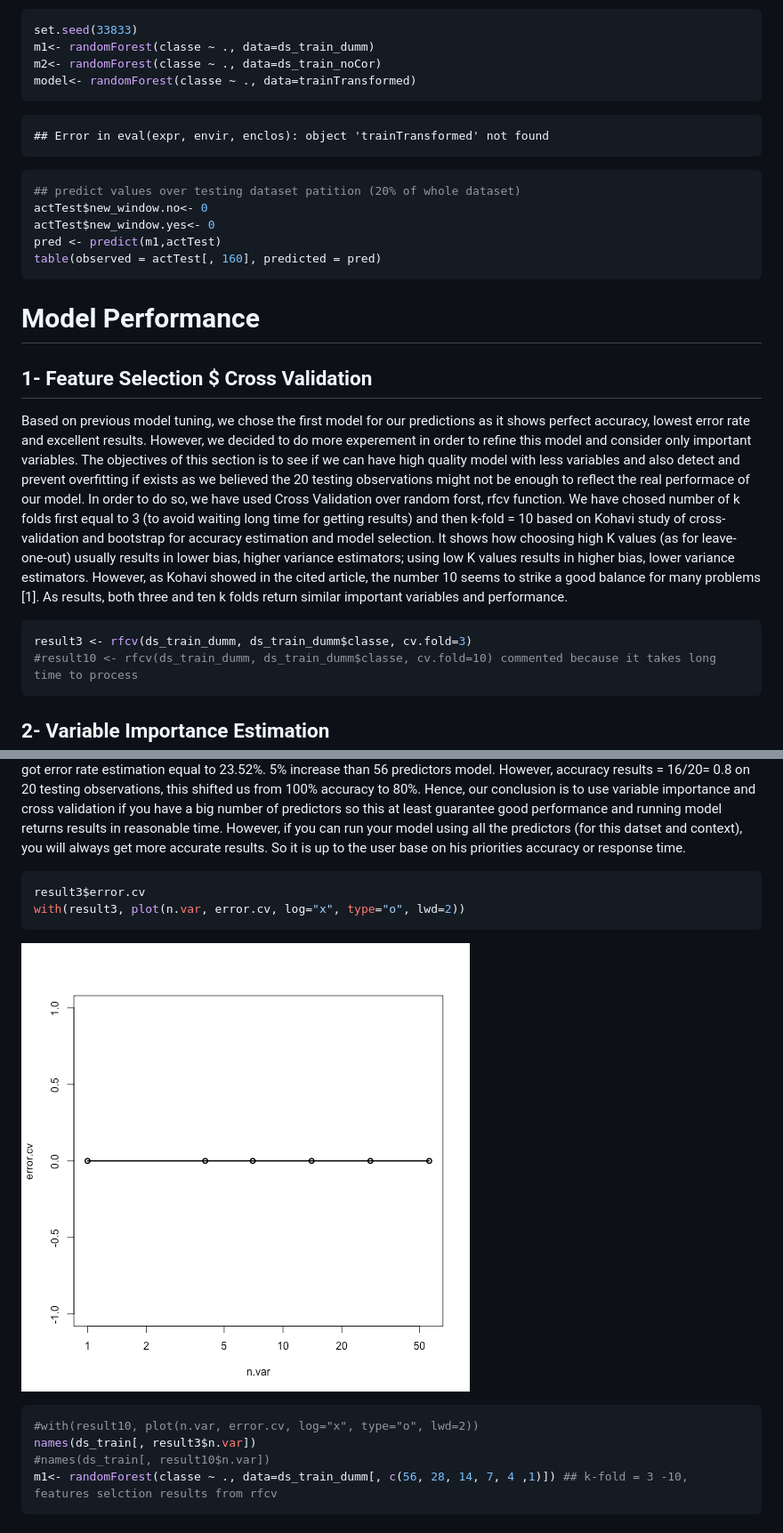
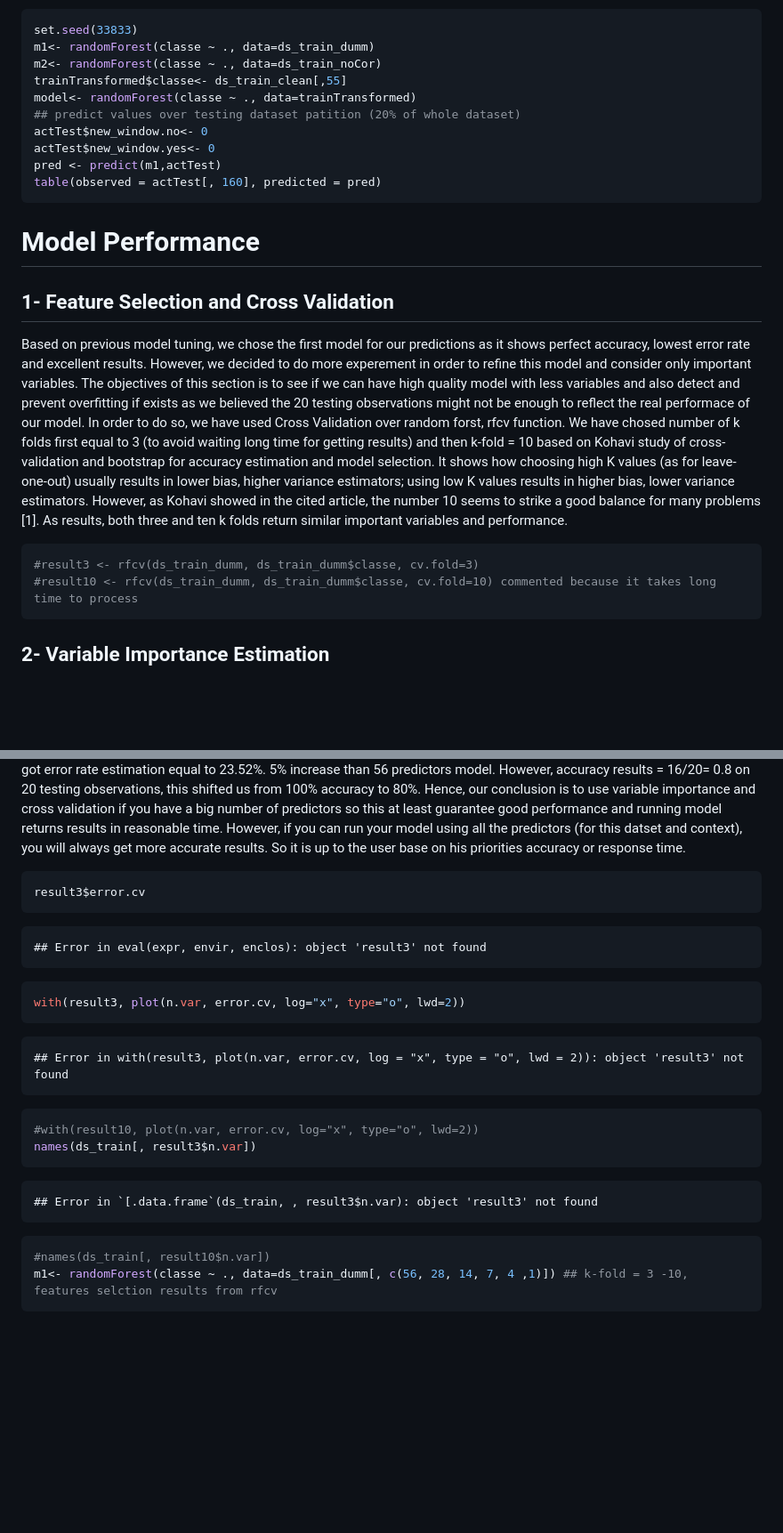
Before and after one commit to sonya-abbas/MachineLearningProject222, a Markdown page: ml.md, 2 parts joined by grey strips. Shown: that part at 89% size. GitHub-like rendering; blank space fills up the shorter version.

````diff
--- a/ml.md
+++ b/ml.md
@@ -133,14 +148,8 @@ Over the 20 observations of tetsing data, accuracy measures show that first mode
 set.seed(33833)
 m1<- randomForest(classe ~ ., data=ds_train_dumm)
 m2<- randomForest(classe ~ ., data=ds_train_noCor)
+trainTransformed$classe<- ds_train_clean[,55]
 model<- randomForest(classe ~ ., data=trainTransformed)
-```
-
-```
-## Error in eval(expr, envir, enclos): object 'trainTransformed' not found
-```
-
-```r
 ## predict values over testing dataset patition (20% of whole dataset)
 actTest$new_window.no<- 0
 actTest$new_window.yes<- 0
@@ -150,11 +159,11 @@ table(observed = actTest[, 160], predicted = pred)
 
 # Model Performance
 
-## 1- Feature Selection $ Cross Validation
+## 1- Feature Selection and Cross Validation
 Based on previous model tuning, we chose the first model for our predictions as it shows perfect accuracy, lowest error rate and excellent results. However, we decided to do more experement in order to refine this model and consider only important variables. The objectives of this section is to see if we can have high quality model with less variables and also detect and prevent  overfitting if exists as we believed the 20 testing observations might not be enough to reflect the real performace of our model. In order to do so, we have used Cross Validation over random forst, rfcv function.  We have chosed number of k folds first equal to 3 (to avoid waiting long time for getting results) and then k-fold = 10 based on Kohavi study of cross-validation and bootstrap for accuracy estimation and model selection. It shows how choosing high K values (as for leave-one-out) usually results in lower bias, higher variance estimators; using low K values results in higher bias, lower variance estimators. However, as Kohavi showed in the cited article, the number 10 seems to strike a good balance for many problems [1]. As results, both three and ten k folds return similar important variables and performance.
 
 ```r
-result3 <- rfcv(ds_train_dumm, ds_train_dumm$classe, cv.fold=3)
+#result3 <- rfcv(ds_train_dumm, ds_train_dumm$classe, cv.fold=3)
 #result10 <- rfcv(ds_train_dumm, ds_train_dumm$classe, cv.fold=10) commented because it takes long time to process
 ```
 
@@ -164,14 +173,30 @@ Based on that we run random forst function again on a subset of our training dat
 
 ```r
 result3$error.cv
+```
+
+```
+## Error in eval(expr, envir, enclos): object 'result3' not found
+```
+
+```r
 with(result3, plot(n.var, error.cv, log="x", type="o", lwd=2))
 ```
 
-![plot of chunk unnamed-chunk-13](figure/unnamed-chunk-13-1.png)
+```
+## Error in with(result3, plot(n.var, error.cv, log = "x", type = "o", lwd = 2)): object 'result3' not found
+```
 
 ```r
 #with(result10, plot(n.var, error.cv, log="x", type="o", lwd=2))
 names(ds_train[, result3$n.var])
+```
+
+```
+## Error in `[.data.frame`(ds_train, , result3$n.var): object 'result3' not found
+```
+
+```r
 #names(ds_train[, result10$n.var])
 m1<- randomForest(classe ~ ., data=ds_train_dumm[, c(56, 28, 14, 7, 4 ,1)]) ## k-fold = 3 -10, features selction results from rfcv
 ```
````
Also changed, not shown: other parts of ml.md (+59 -51 lines), figure/unnamed-chunk-14-1.png, figure/unnamed-chunk-8-1.png, 3 other files.
